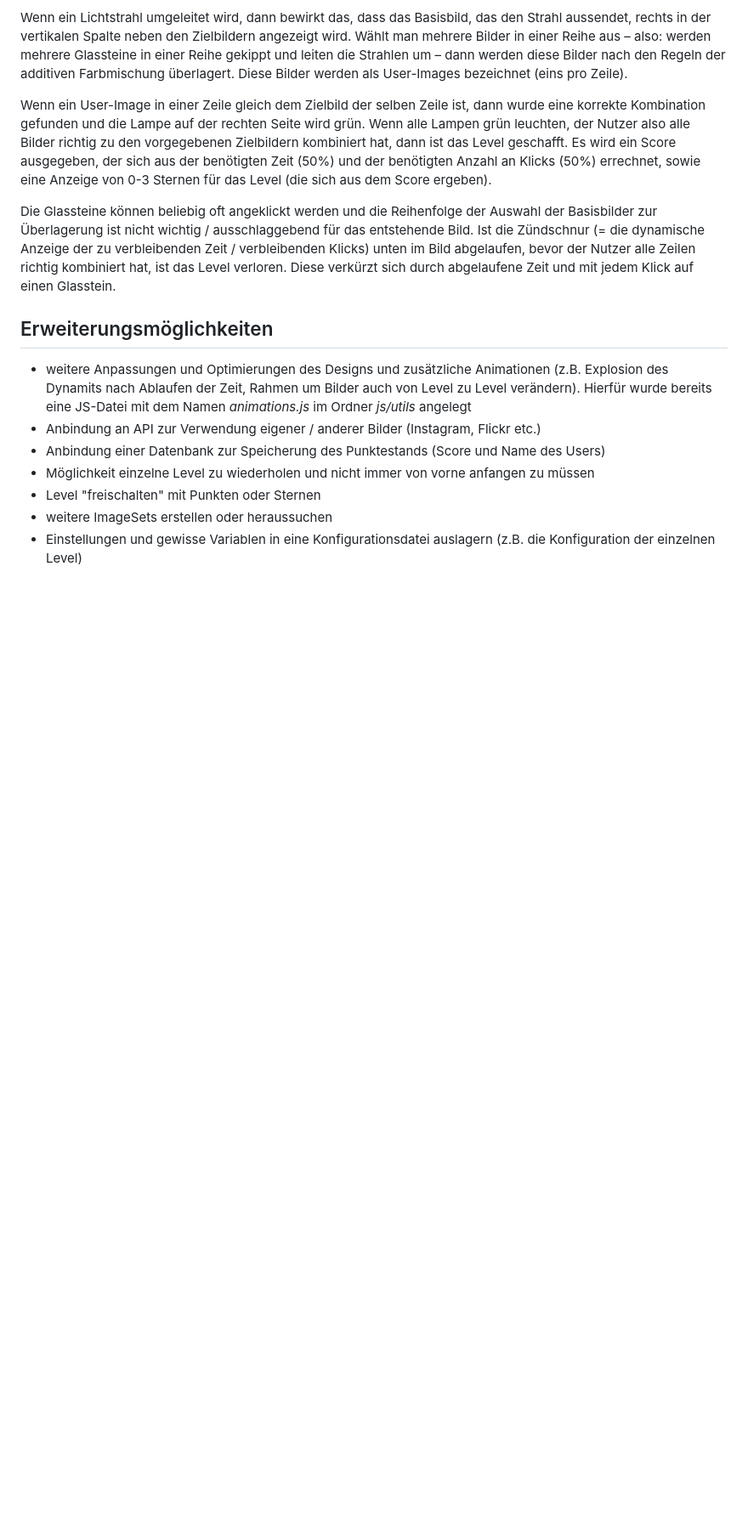
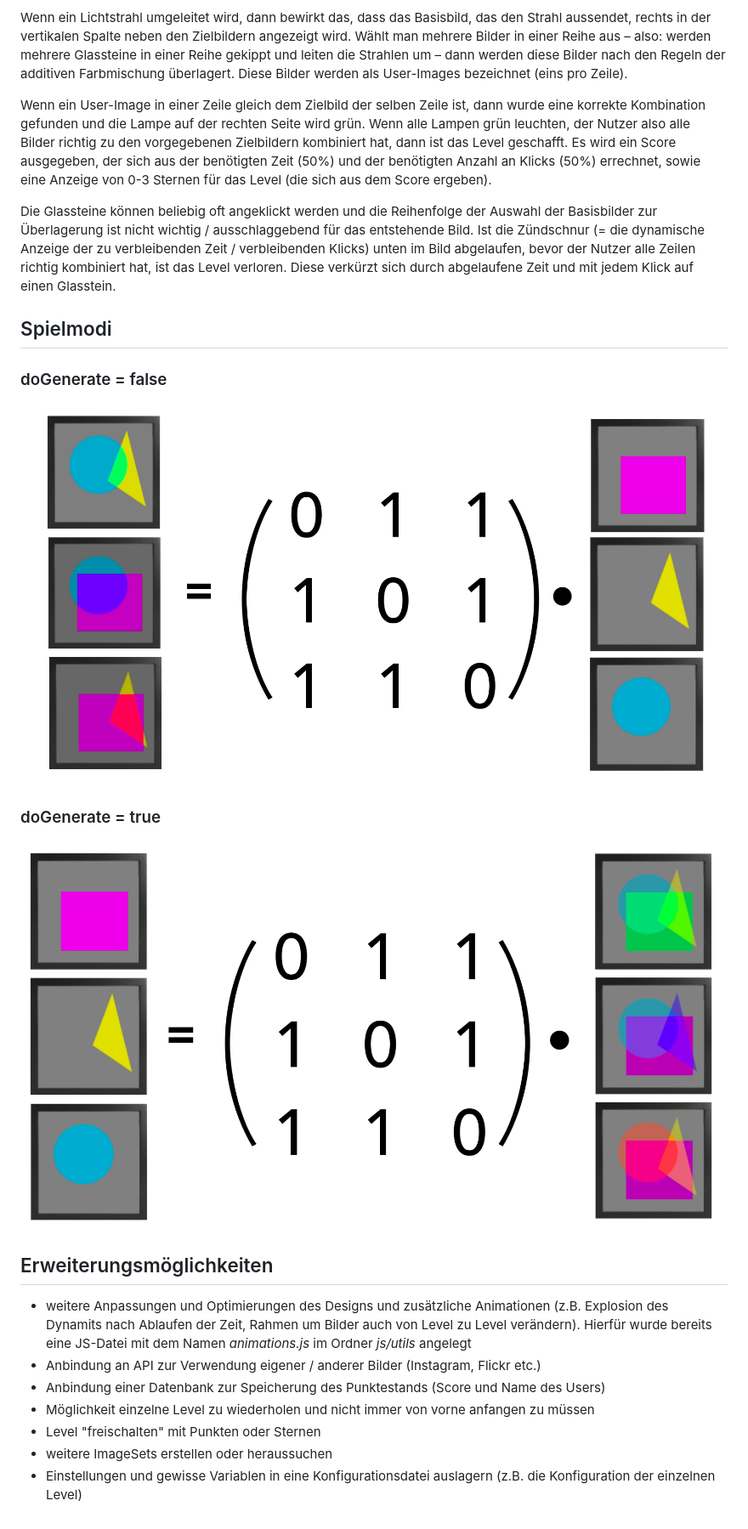
Before and after one commit to DennisLoska/Overlays, a Markdown page: Dokumentation_Overlays.md, the part around the change. Shown: that part at 85% size. GitHub-like rendering; pictures changed too: matrix_generateFalse.png (added), matrix_generateTrue.png (added); blank space fills up the shorter version.

Commit message:
Spielmodi in Dokumentation

```diff
--- a/Dokumentation_Overlays.md
+++ b/Dokumentation_Overlays.md
@@ -201,6 +201,16 @@ Wenn ein User-Image in einer Zeile gleich dem Zielbild der selben Zeile ist, dan
 
 Die Glassteine können beliebig oft angeklickt werden und die Reihenfolge der Auswahl der Basisbilder zur Überlagerung ist nicht wichtig / ausschlaggebend für das entstehende Bild. Ist die Zündschnur (= die dynamische Anzeige der zu verbleibenden Zeit / verbleibenden Klicks) unten im Bild abgelaufen, bevor der Nutzer alle Zeilen richtig kombiniert hat, ist das Level verloren. Diese verkürzt sich durch abgelaufene Zeit und mit jedem Klick auf einen Glasstein.
 
+## Spielmodi
+
+### doGenerate = false
+
+![doGenerate = false](matrix_generateFalse.png)
+
+### doGenerate = true
+
+![doGenerate = true](matrix_generateTrue.png)
+
 ## Erweiterungsmöglichkeiten
 
 - weitere Anpassungen und Optimierungen des Designs und zusätzliche Animationen (z.B. Explosion des Dynamits nach Ablaufen der Zeit, Rahmen um Bilder auch von Level zu Level verändern). Hierfür wurde bereits eine JS-Datei mit dem Namen _animations.js_ im Ordner _js/utils_ angelegt
```
